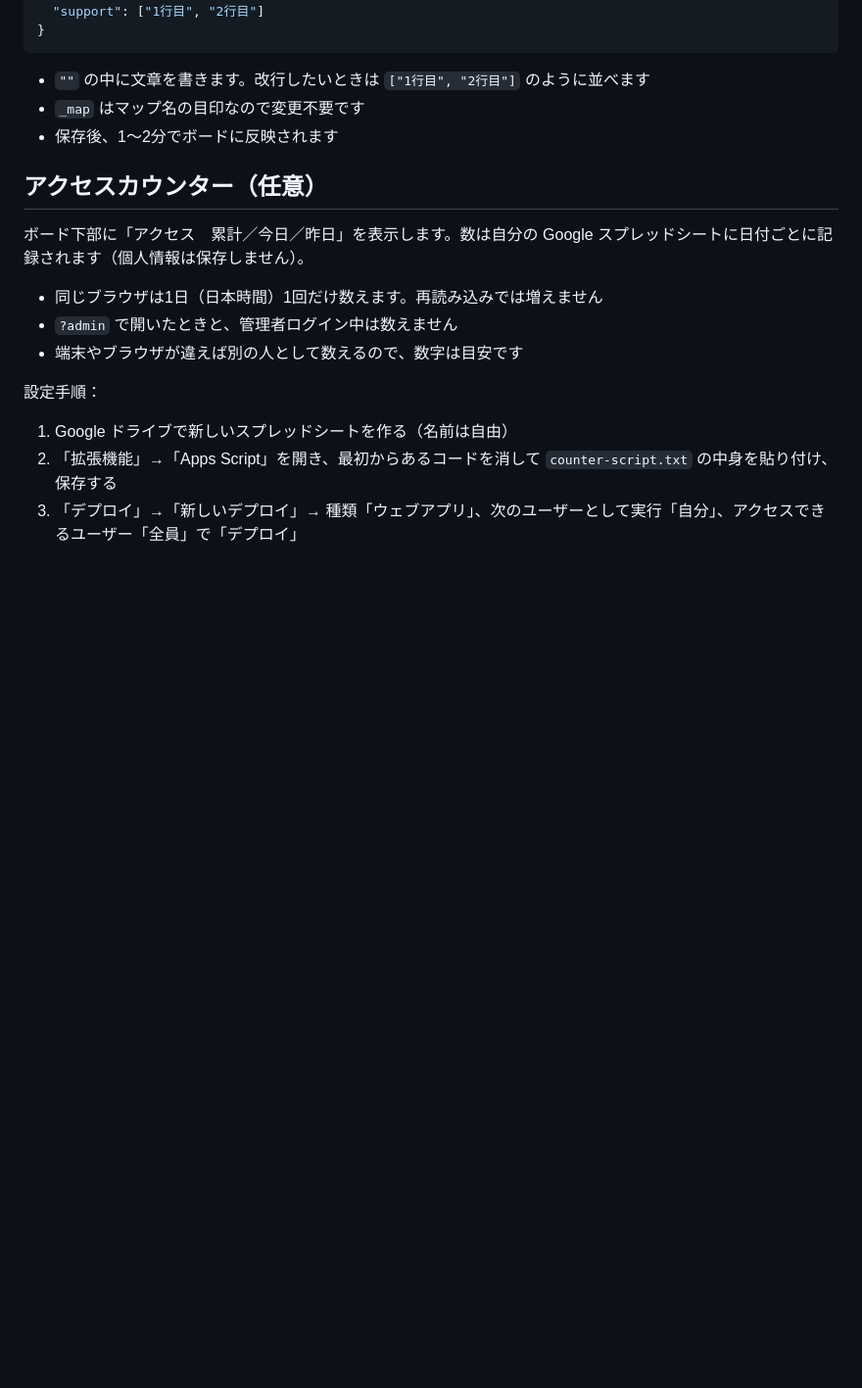
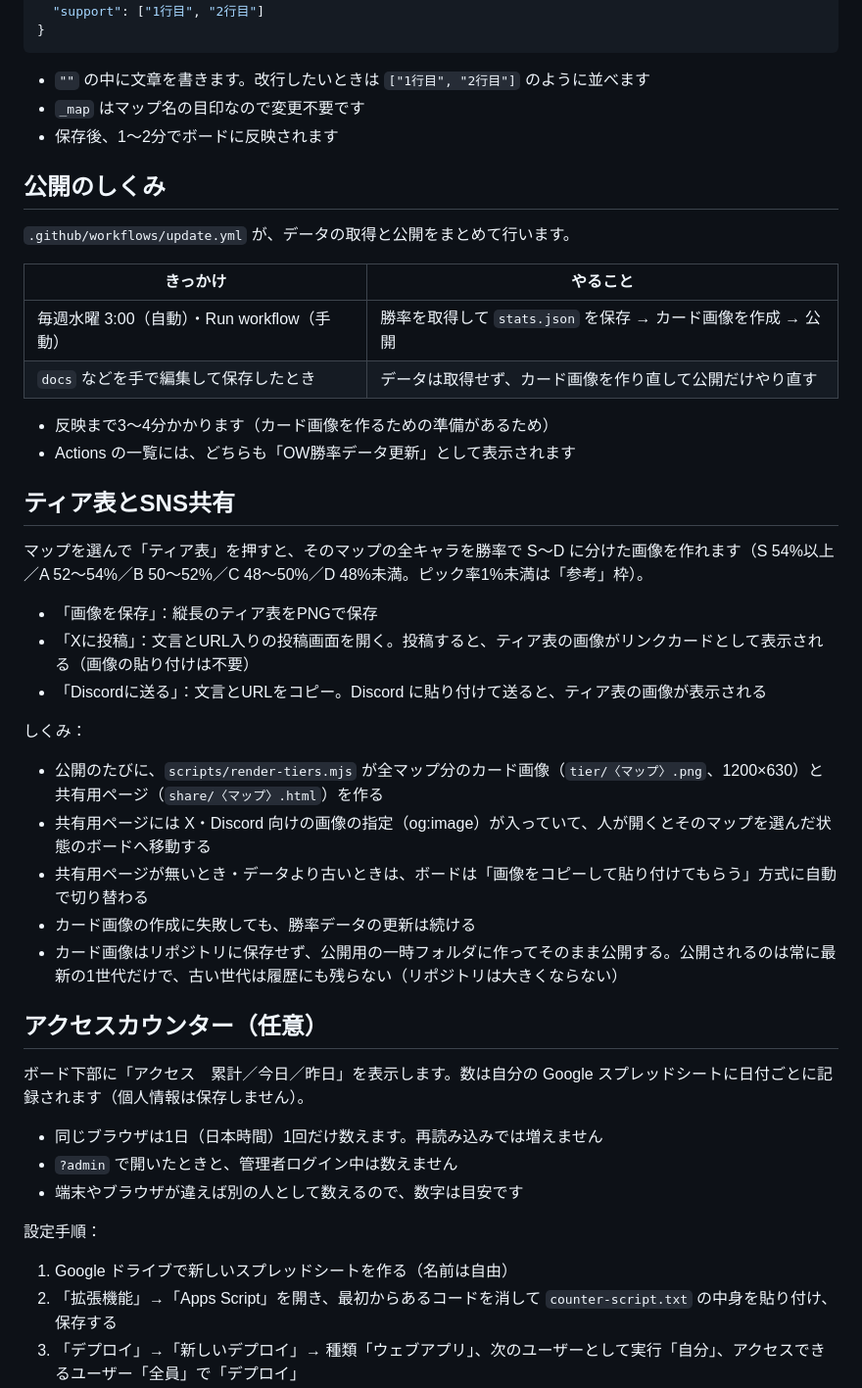
Before and after one commit to satsukikijiku-ui/ow-winrate-board, a Markdown page: README.md, the part around one of its changes. Shown at 98% size. GitHub-like rendering; blank space fills up the shorter version.

```diff
--- a/README.md
+++ b/README.md
@@ -64,6 +66,34 @@ GitHub Actions で毎週自動更新し、GitHub Pages で公開します。PC
 - `_map` はマップ名の目印なので変更不要です
 - 保存後、1〜2分でボードに反映されます
 
+## 公開のしくみ
+
+`.github/workflows/update.yml` が、データの取得と公開をまとめて行います。
+
+| きっかけ | やること |
+|---|---|
+| 毎週水曜 3:00（自動）・Run workflow（手動） | 勝率を取得して `stats.json` を保存 → カード画像を作成 → 公開 |
+| `docs` などを手で編集して保存したとき | データは取得せず、カード画像を作り直して公開だけやり直す |
+
+- 反映まで3〜4分かかります（カード画像を作るための準備があるため）
+- Actions の一覧には、どちらも「OW勝率データ更新」として表示されます
+
+## ティア表とSNS共有
+
+マップを選んで「ティア表」を押すと、そのマップの全キャラを勝率で S〜D に分けた画像を作れます（S 54%以上／A 52〜54%／B 50〜52%／C 48〜50%／D 48%未満。ピック率1%未満は「参考」枠）。
+
+- 「画像を保存」：縦長のティア表をPNGで保存
+- 「Xに投稿」：文言とURL入りの投稿画面を開く。投稿すると、ティア表の画像がリンクカードとして表示される（画像の貼り付けは不要）
+- 「Discordに送る」：文言とURLをコピー。Discord に貼り付けて送ると、ティア表の画像が表示される
+
+しくみ：
+
+- 公開のたびに、`scripts/render-tiers.mjs` が全マップ分のカード画像（`tier/〈マップ〉.png`、1200×630）と共有用ページ（`share/〈マップ〉.html`）を作る
+- 共有用ページには X・Discord 向けの画像の指定（og:image）が入っていて、人が開くとそのマップを選んだ状態のボードへ移動する
+- 共有用ページが無いとき・データより古いときは、ボードは「画像をコピーして貼り付けてもらう」方式に自動で切り替わる
+- カード画像の作成に失敗しても、勝率データの更新は続ける
+- カード画像はリポジトリに保存せず、公開用の一時フォルダに作ってそのまま公開する。公開されるのは常に最新の1世代だけで、古い世代は履歴にも残らない（リポジトリは大きくならない）
+
 ## アクセスカウンター（任意）
 
 ボード下部に「アクセス　累計／今日／昨日」を表示します。数は自分の Google スプレッドシートに日付ごとに記録されます（個人情報は保存しません）。
```
Also changed, not shown: other parts of README.md (+3 -1 lines).
